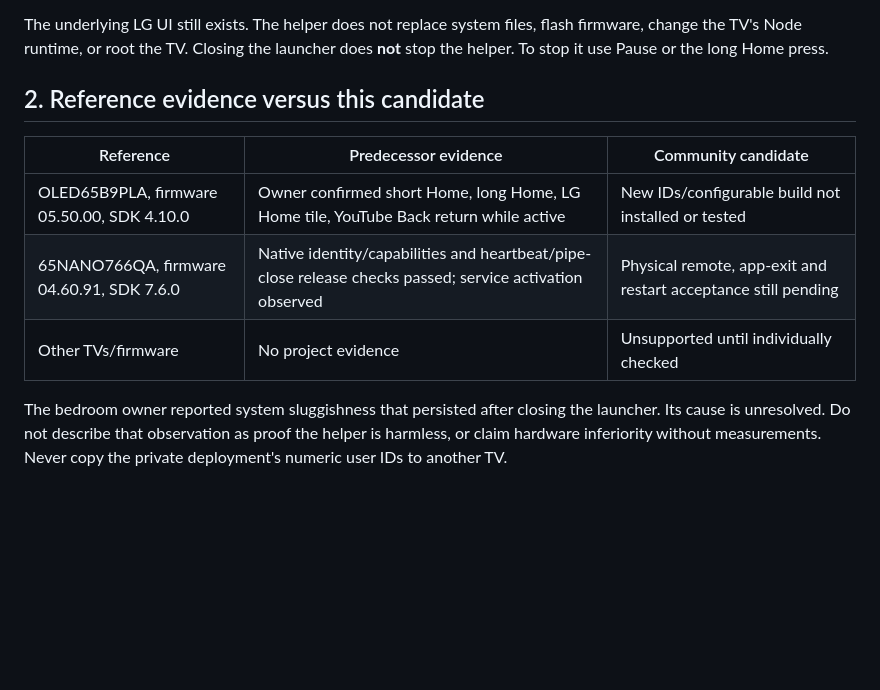
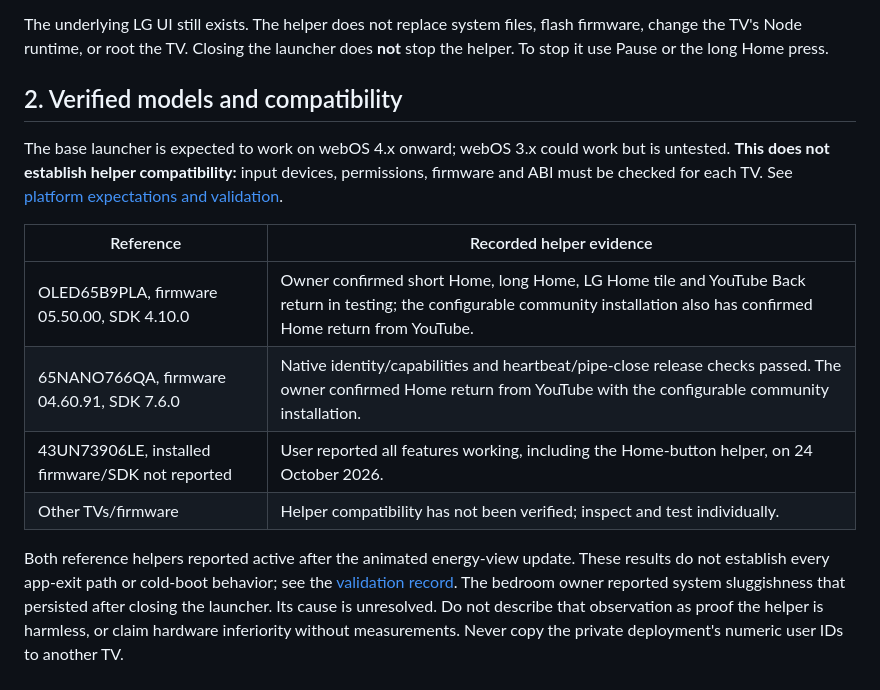
Before and after one commit to mbsintegrations/LG-TV-HA-Home-Launcher, a Markdown page: docs/HOME-BUTTON-HELPER.md, the part around the change. Drawn GitHub-style; blank space fills up the shorter version.

```diff
--- a/docs/HOME-BUTTON-HELPER.md
+++ b/docs/HOME-BUTTON-HELPER.md
@@ -14,14 +14,18 @@ The helper consists of native ARM executables, an ES5 JavaScript controller and
 
 The underlying LG UI still exists. The helper does not replace system files, flash firmware, change the TV's Node runtime, or root the TV. Closing the launcher does **not** stop the helper. To stop it use Pause or the long Home press.
 
-## 2. Reference evidence versus this candidate
+## 2. Verified models and compatibility
 
-| Reference | Predecessor evidence | Community candidate |
-|---|---|---|
-| OLED65B9PLA, firmware 05.50.00, SDK 4.10.0 | Owner confirmed short Home, long Home, LG Home tile, YouTube Back return while active | New IDs/configurable build not installed or tested |
-| 65NANO766QA, firmware 04.60.91, SDK 7.6.0 | Native identity/capabilities and heartbeat/pipe-close release checks passed; service activation observed | Physical remote, app-exit and restart acceptance still pending |
-| Other TVs/firmware | No project evidence | Unsupported until individually checked |
+The base launcher is expected to work on webOS 4.x onward; webOS 3.x could work but is untested. **This does not establish helper compatibility:** input devices, permissions, firmware and ABI must be checked for each TV. See [platform expectations and validation](VALIDATION.md#expected-platform-compatibility).
 
+| Reference | Recorded helper evidence |
+|---|---|
+| OLED65B9PLA, firmware 05.50.00, SDK 4.10.0 | Owner confirmed short Home, long Home, LG Home tile and YouTube Back return in testing; the configurable community installation also has confirmed Home return from YouTube. |
+| 65NANO766QA, firmware 04.60.91, SDK 7.6.0 | Native identity/capabilities and heartbeat/pipe-close release checks passed. The owner confirmed Home return from YouTube with the configurable community installation. |
+| 43UN73906LE, installed firmware/SDK not reported | User reported all features working, including the Home-button helper, on 24 October 2026. |
+| Other TVs/firmware | Helper compatibility has not been verified; inspect and test individually. |
+
+Both reference helpers reported active after the animated energy-view update. These results do not establish every app-exit path or cold-boot behavior; see the [validation record](VALIDATION.md).
 The bedroom owner reported system sluggishness that persisted after closing the launcher. Its cause is unresolved. Do not describe that observation as proof the helper is harmless, or claim hardware inferiority without measurements. Never copy the private deployment's numeric user IDs to another TV.
 
 ## 3. Required tools and recovery preparation
```
Also changed, not shown: README.md (+9 -1 lines), docs/VALIDATION.md (+19 -7 lines).
